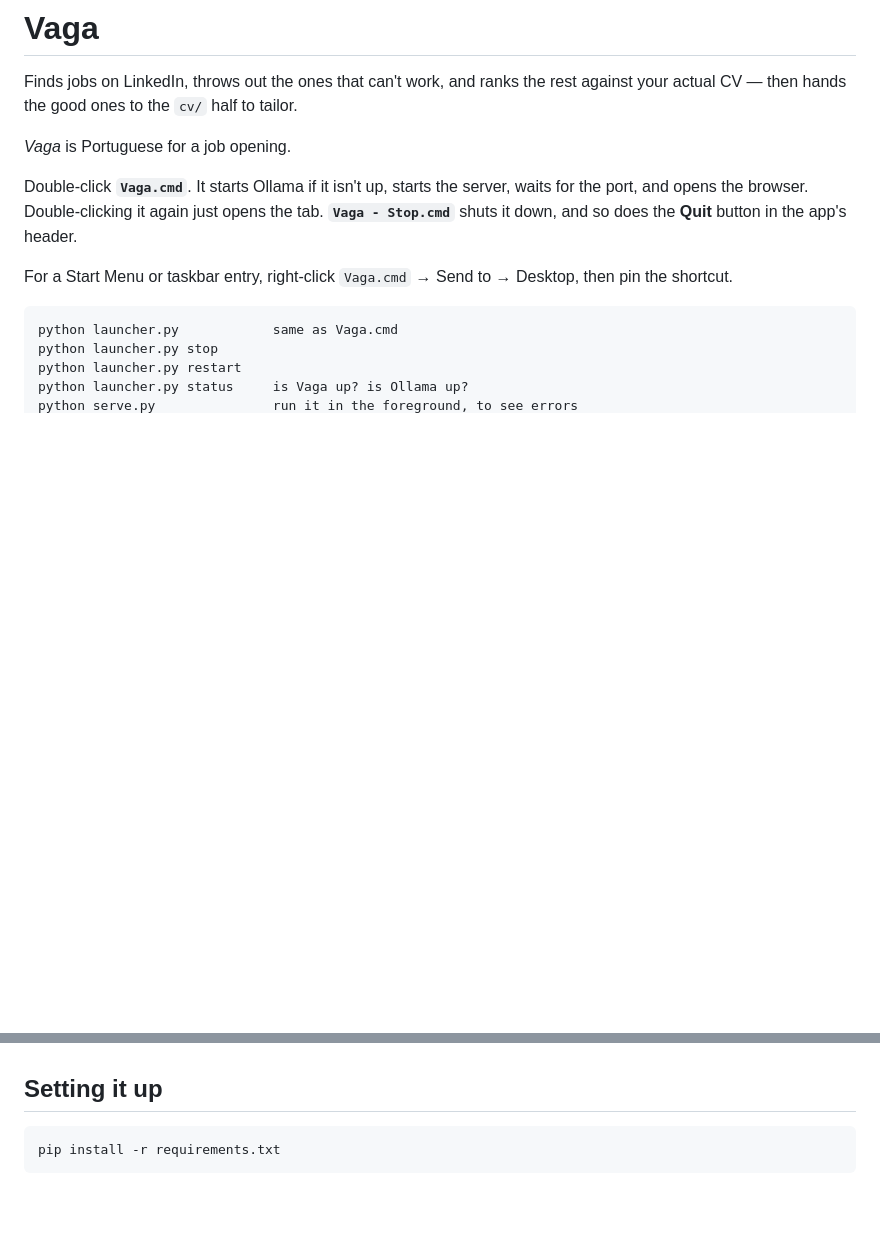
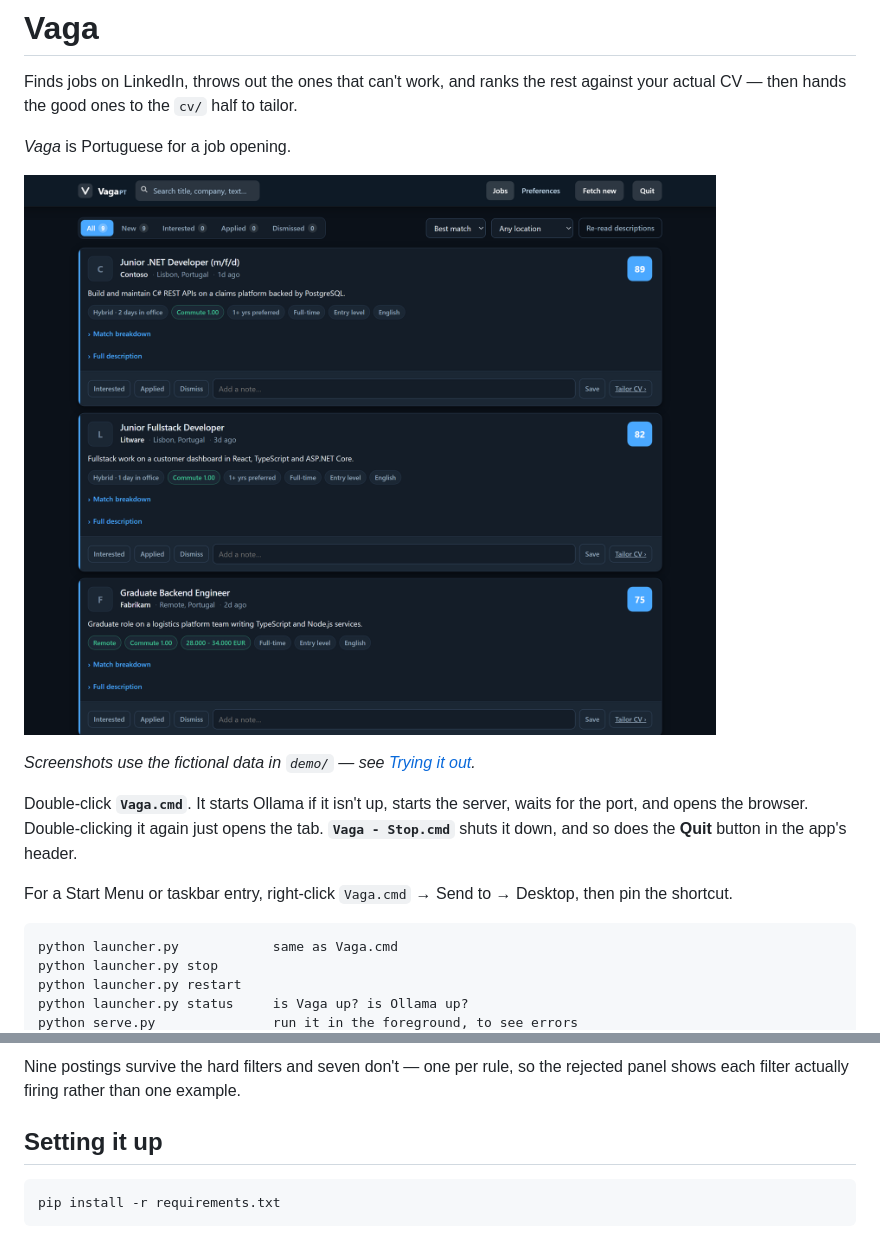
Before and after one commit to viribusegovis/vaga, a Markdown page: README.md, 2 parts joined by grey strips. Rendered like a GitHub page; pictures changed too: docs/screenshots/jobs-list.png (added); blank space fills up the shorter version.

```diff
--- a/README.md
+++ b/README.md
@@ -4,6 +4,11 @@ Finds jobs on LinkedIn, throws out the ones that can't work, and ranks the rest
 against your actual CV — then hands the good ones to the `cv/` half to tailor.
 
 *Vaga* is Portuguese for a job opening.
+
+![The jobs list](docs/screenshots/jobs-list.png)
+
+*Screenshots use the fictional data in `demo/` — see [Trying it
+out](#trying-it-out).*
 
 Double-click **`Vaga.cmd`**. It starts Ollama if it isn't up, starts the server,
 waits for the port, and opens the browser. Double-clicking it again just opens
@@ -60,3 +86,5 @@ nothing is refetched from LinkedIn and the model is not re-run.
+Nine postings survive the hard filters and seven don't — one per rule, so the
+rejected panel shows each filter actually firing rather than one example.
 
 ## Setting it up
 
```
Also changed, not shown: other parts of README.md (+30 -0 lines), docs/screenshots/job-page.png (added), docs/screenshots/preferences.png (added), docs/screenshots/rejected.png (added), docs/screenshots/scoring.png (added), 5 other files.
